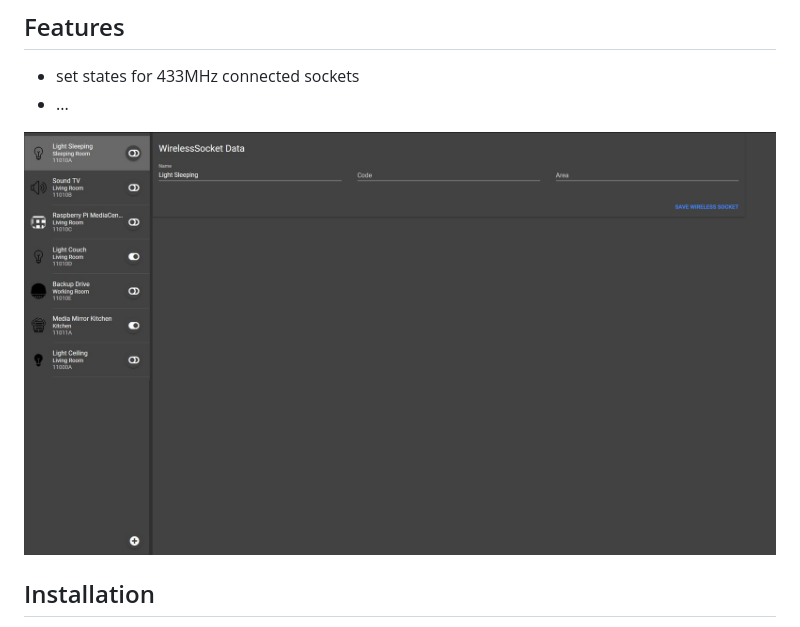
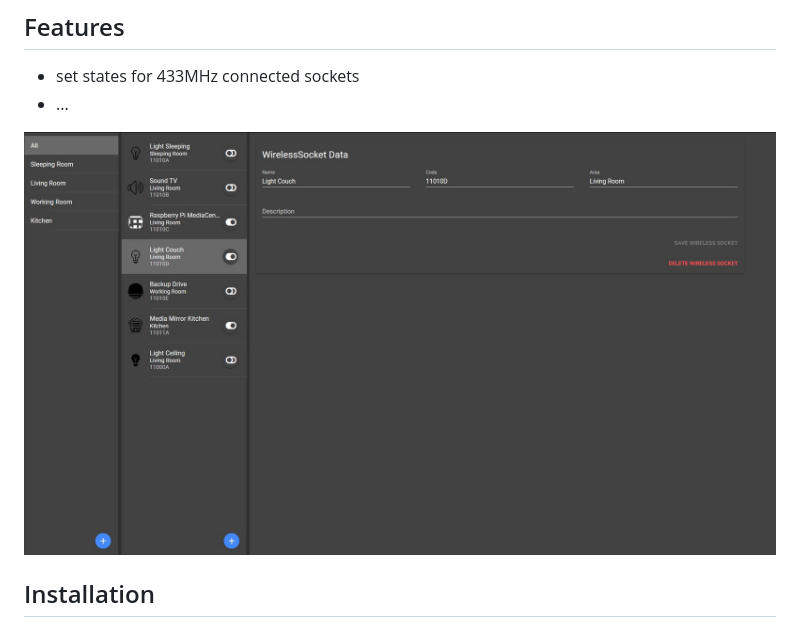
Before and after one commit to LucaHome/LucaHome-Nextcloud, a Markdown page: README.md, the part around the change printed below. Rendered like a GitHub page; pictures changed too: screenshots/wip_20190215_2327.jpg (added).

Commit message:
Update Readme & image

```diff
--- a/README.md
+++ b/README.md
@@ -10,7 +19,7 @@ Project for LucaHome integration into Nextcloud.
 * set states for 433MHz connected sockets
 * ...
 
-![alt tag](/screenshots/wip_20190213_2236.jpg)
+![alt tag](/screenshots/wip_20190215_2327.jpg)
 
 ## Installation
 
```
Also changed, not shown: other parts of README.md (+9 -0 lines).
